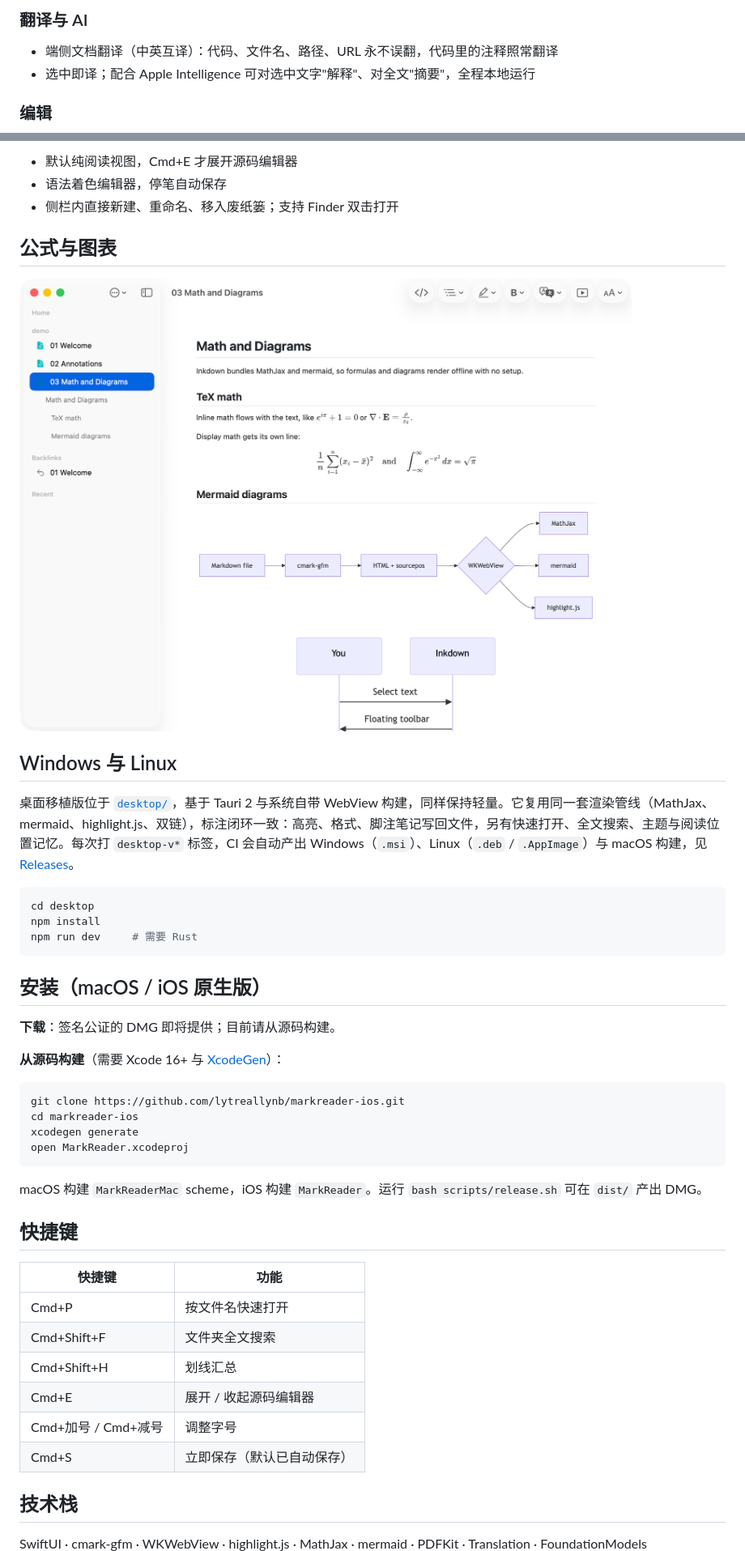
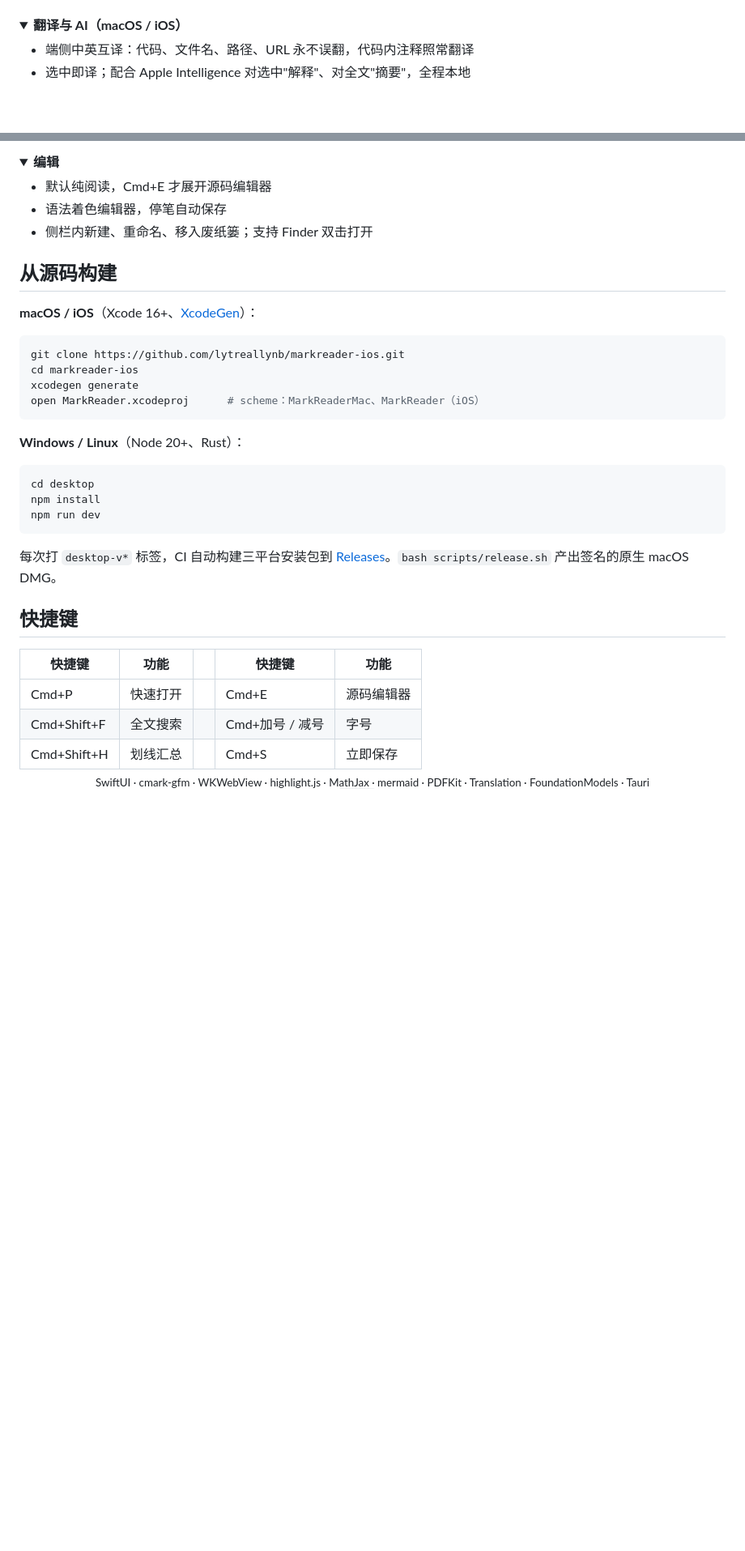
Before and after one commit to lytreallynb/markreader-ios, a Markdown page: README.zh-CN.md, 2 parts joined by grey strips. Shown at 81% size. Drawn GitHub-style; folded sections open; blank space fills up the shorter version.

````diff
--- a/README.zh-CN.md
+++ b/README.zh-CN.md
@@ -50,8 +86,9 @@
 
-### 翻译与 AI
+</details>
 
-- 端侧文档翻译（中英互译）：代码、文件名、路径、URL 永不误翻，代码里的注释照常翻译
-- 选中即译；配合 Apple Intelligence 可对选中文字"解释"、对全文"摘要"，全程本地运行
+<details>
+<summary><b>翻译与 AI（macOS / iOS）</b></summary>
 
-### 编辑
+- 端侧中英互译：代码、文件名、路径、URL 永不误翻，代码内注释照常翻译
+- 选中即译；配合 Apple Intelligence 对选中"解释"、对全文"摘要"，全程本地
 
@@ -59,49 +96,44 @@
 
-- 默认纯阅读视图，Cmd+E 才展开源码编辑器
+<details>
+<summary><b>编辑</b></summary>
+
+- 默认纯阅读，Cmd+E 才展开源码编辑器
 - 语法着色编辑器，停笔自动保存
-- 侧栏内直接新建、重命名、移入废纸篓；支持 Finder 双击打开
+- 侧栏内新建、重命名、移入废纸篓；支持 Finder 双击打开
 
-## 公式与图表
+</details>
 
-![公式与图表](docs/math-diagrams.png)
+## 从源码构建
 
-## Windows 与 Linux
-
-桌面移植版位于 [`desktop/`](desktop/)，基于 Tauri 2 与系统自带 WebView 构建，同样保持轻量。它复用同一套渲染管线（MathJax、mermaid、highlight.js、双链），标注闭环一致：高亮、格式、脚注笔记写回文件，另有快速打开、全文搜索、主题与阅读位置记忆。每次打 `desktop-v*` 标签，CI 会自动产出 Windows（`.msi`）、Linux（`.deb` / `.AppImage`）与 macOS 构建，见 [Releases](../../releases)。
-
-```bash
-cd desktop
-npm install
-npm run dev     # 需要 Rust
-```
-
-## 安装（macOS / iOS 原生版）
-
-**下载**：签名公证的 DMG 即将提供；目前请从源码构建。
-
-**从源码构建**（需要 Xcode 16+ 与 [XcodeGen](https://github.com/yonaskolb/XcodeGen)）：
+**macOS / iOS**（Xcode 16+、[XcodeGen](https://github.com/yonaskolb/XcodeGen)）：
 
 ```bash
 git clone https://github.com/lytreallynb/markreader-ios.git
 cd markreader-ios
 xcodegen generate
-open MarkReader.xcodeproj
+open MarkReader.xcodeproj      # scheme：MarkReaderMac、MarkReader（iOS）
 ```
 
-macOS 构建 `MarkReaderMac` scheme，iOS 构建 `MarkReader`。运行 `bash scripts/release.sh` 可在 `dist/` 产出 DMG。
+**Windows / Linux**（Node 20+、Rust）：
+
+```bash
+cd desktop
+npm install
+npm run dev
+```
+
+每次打 `desktop-v*` 标签，CI 自动构建三平台安装包到 [Releases](../../releases)。`bash scripts/release.sh` 产出签名的原生 macOS DMG。
 
 ## 快捷键
 
-| 快捷键 | 功能 |
-| --- | --- |
-| Cmd+P | 按文件名快速打开 |
-| Cmd+Shift+F | 文件夹全文搜索 |
-| Cmd+Shift+H | 划线汇总 |
-| Cmd+E | 展开 / 收起源码编辑器 |
-| Cmd+加号 / Cmd+减号 | 调整字号 |
-| Cmd+S | 立即保存（默认已自动保存） |
+| 快捷键 | 功能 | | 快捷键 | 功能 |
+| --- | --- | --- | --- | --- |
+| Cmd+P | 快速打开 | | Cmd+E | 源码编辑器 |
+| Cmd+Shift+F | 全文搜索 | | Cmd+加号 / 减号 | 字号 |
+| Cmd+Shift+H | 划线汇总 | | Cmd+S | 立即保存 |
 
-## 技术栈
+<div align="center">
+<sub>
 
-SwiftUI · cmark-gfm · WKWebView · highlight.js · MathJax · mermaid · PDFKit · Translation · FoundationModels
+SwiftUI · cmark-gfm · WKWebView · highlight.js · MathJax · mermaid · PDFKit · Translation · FoundationModels · Tauri
 
````
Also changed, not shown: other parts of README.zh-CN.md (+61 -22 lines), README.md (+95 -61 lines).
